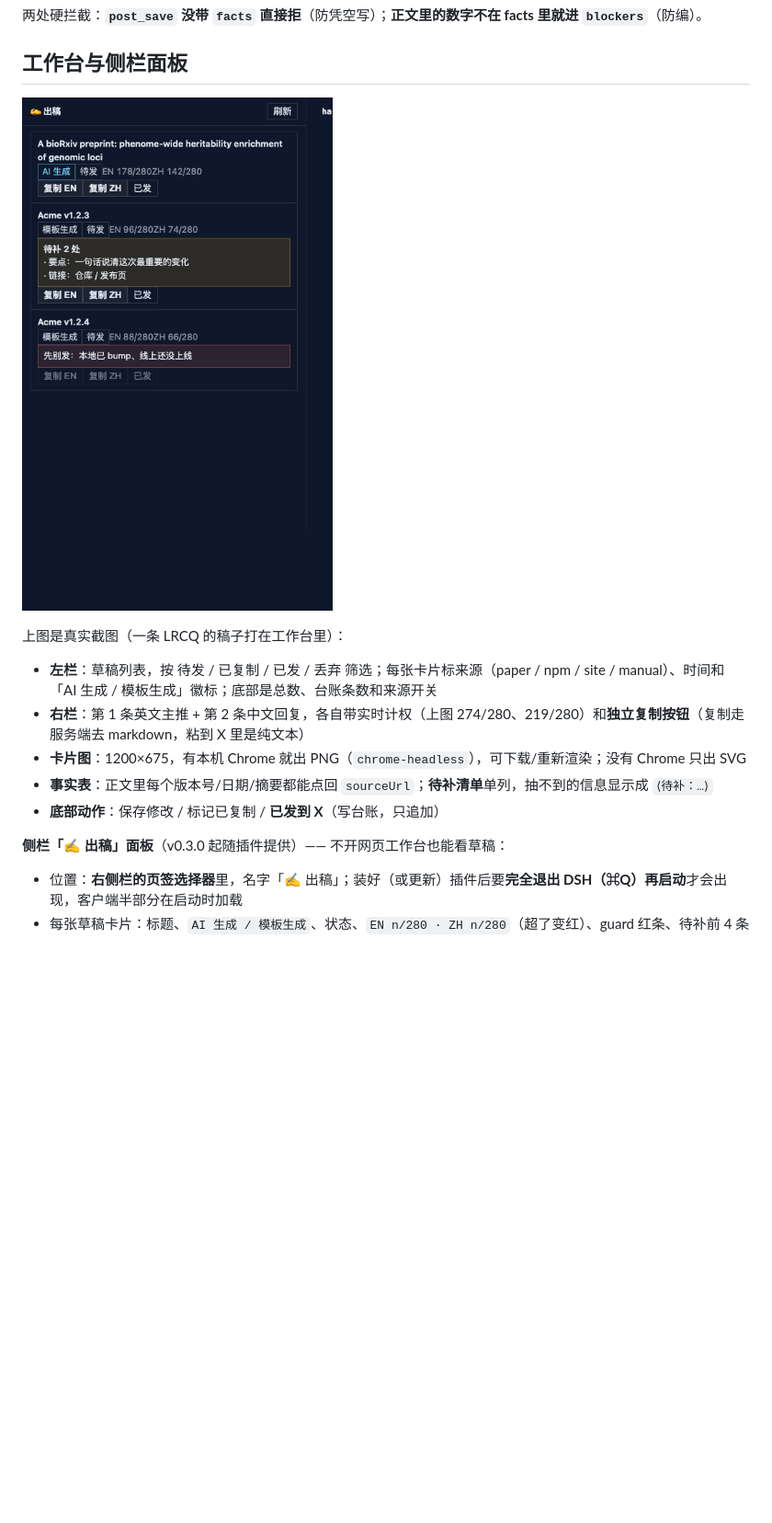
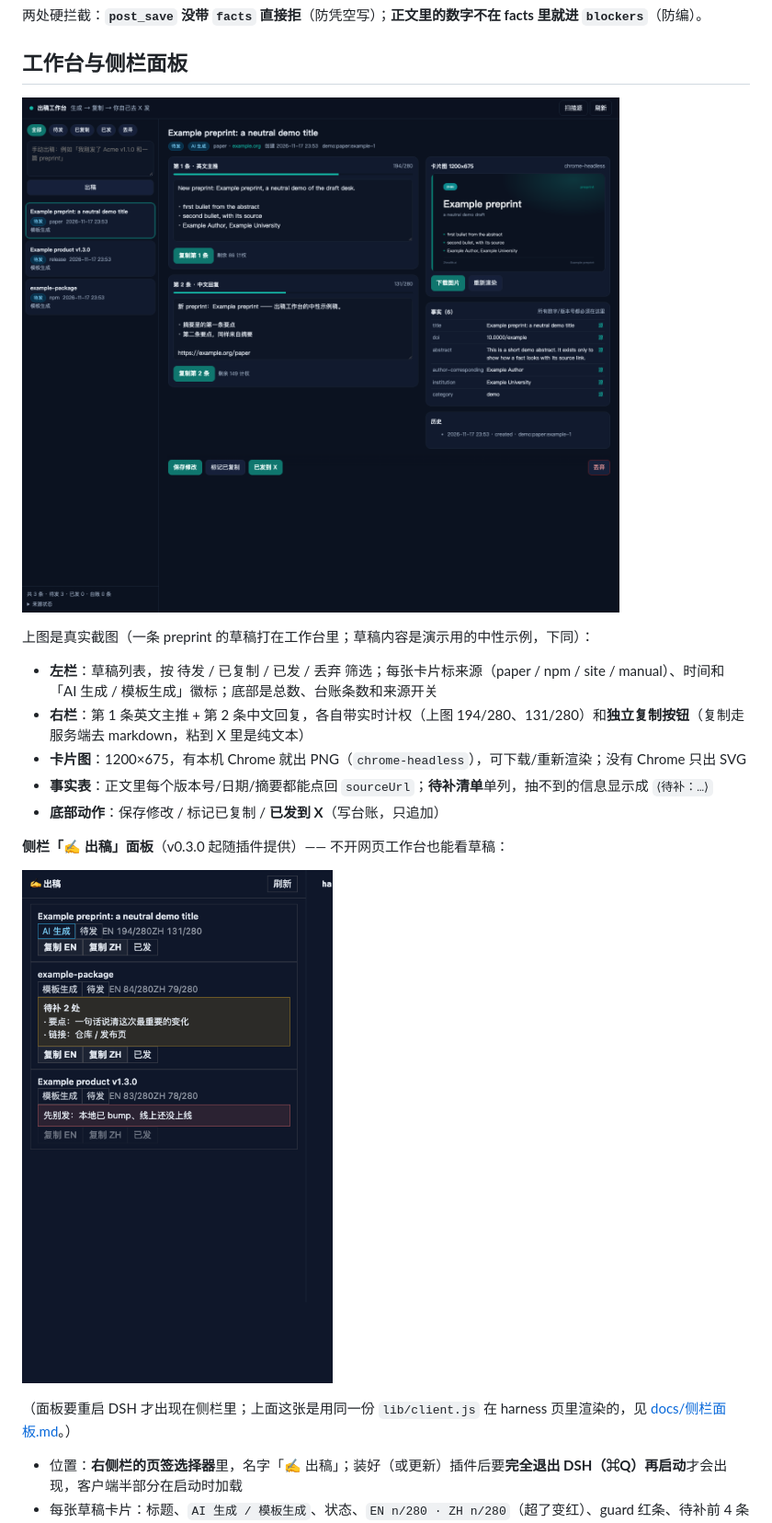
Before and after one commit to lanechenhku/dsh-post-draft-auto, a Markdown page: README.md, the part around one of its changes. Shown at 92% size. Rendered like a GitHub page; pictures changed too: docs/panel.png, docs/workbench.png (added); blank space fills up the shorter version.

```diff
--- a/README.md
+++ b/README.md
@@ -83,17 +83,21 @@ node bin/post-tool.mjs post_mark_posted --json '{"id":"d-2b17c099ab"}'
 
 ## 工作台与侧栏面板
 
-![侧栏「出稿」面板：草稿列表、AI/模板标签、计权字数、复制与已发](docs/panel.png)
+![出稿工作台：左栏草稿列表、右栏英文主推 + 中文回复 + 卡片图 + 事实表](docs/workbench.png)
 
-上图是真实截图（一条 LRCQ 的稿子打在工作台里）：
+上图是真实截图（一条 preprint 的草稿打在工作台里；草稿内容是演示用的中性示例，下同）：
 
 - **左栏**：草稿列表，按 待发 / 已复制 / 已发 / 丢弃 筛选；每张卡片标来源（paper / npm / site / manual）、时间和「AI 生成 / 模板生成」徽标；底部是总数、台账条数和来源开关
-- **右栏**：第 1 条英文主推 + 第 2 条中文回复，各自带实时计权（上图 274/280、219/280）和**独立复制按钮**（复制走服务端去 markdown，粘到 X 里是纯文本）
+- **右栏**：第 1 条英文主推 + 第 2 条中文回复，各自带实时计权（上图 194/280、131/280）和**独立复制按钮**（复制走服务端去 markdown，粘到 X 里是纯文本）
 - **卡片图**：1200×675，有本机 Chrome 就出 PNG（`chrome-headless`），可下载/重新渲染；没有 Chrome 只出 SVG
 - **事实表**：正文里每个版本号/日期/摘要都能点回 `sourceUrl`；**待补清单**单列，抽不到的信息显示成 `⟨待补：…⟩`
 - **底部动作**：保存修改 / 标记已复制 / **已发到 X**（写台账，只追加）
 
 **侧栏「✍ 出稿」面板**（v0.3.0 起随插件提供）—— 不开网页工作台也能看草稿：
+
+![侧栏「✍ 出稿」面板：草稿列表、AI/模板标签、计权字数、复制与已发按钮](docs/panel.png)
+
+（面板要重启 DSH 才出现在侧栏里；上面这张是用同一份 `lib/client.js` 在 harness 页里渲染的，见 [docs/侧栏面板.md](docs/侧栏面板.md)。）
 
 - 位置：**右侧栏的页签选择器**里，名字「✍ 出稿」；装好（或更新）插件后要**完全退出 DSH（⌘Q）再启动**才会出现，客户端半部分在启动时加载
 - 每张草稿卡片：标题、`AI 生成 / 模板生成`、状态、`EN n/280 · ZH n/280`（超了变红）、guard 红条、待补前 4 条
```
Also changed, not shown: other parts of README.md (+39 -35 lines), docs/github-meta.md (+2 -2 lines), docs/侧栏面板.md (+3 -3 lines), 4 other files.
